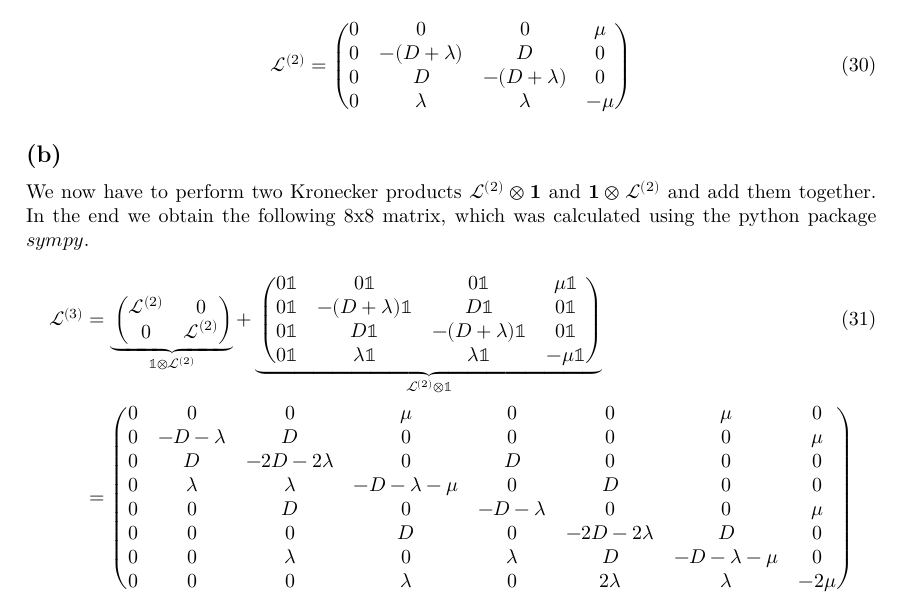
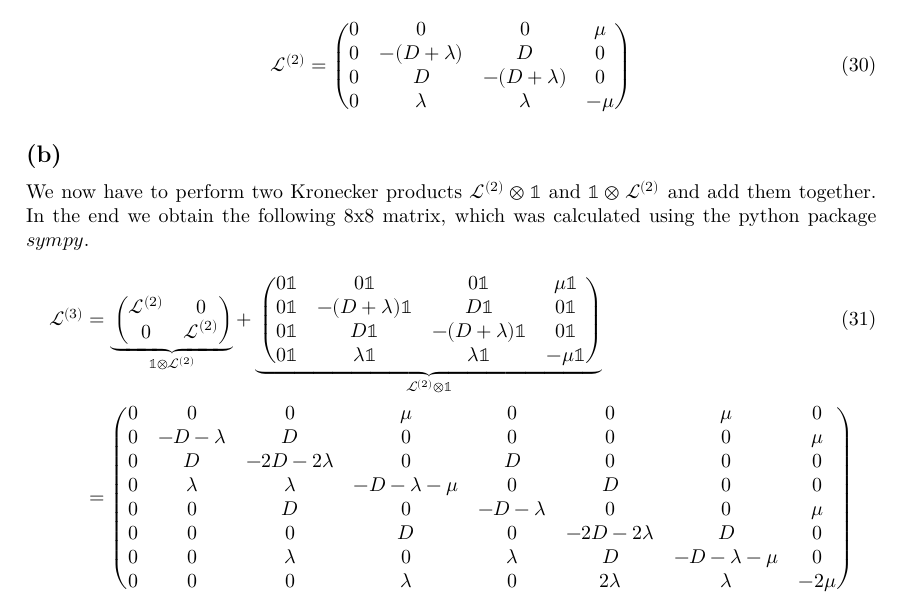
Before and after one commit to Leo000S/KomplexeSysteme, a LaTeX problem sheet (Uebung5/exercise5/exercise5_Schaller_Lender.tex): part of page 3 of 4, cut so that both start at the same text. Compiled offline with XeLaTeX.

Commit message:
Update exercise5_Schaller_Lender.tex
5.2. b mathbb statt bamthbf

```diff
--- a/Uebung5/exercise5/exercise5_Schaller_Lender.tex
+++ b/Uebung5/exercise5/exercise5_Schaller_Lender.tex
@@ -131,7 +131,7 @@ $\mathcal{L}_{44}=-\mu$: has to be chosen such, that the column sum is zero, to
 \end{align}
 
 \subsection*{(b)}
-We now have to perform two Kronecker products $\mathcal{L}^{(2)} \otimes \mathbf{1}$ and $\mathbf{1} \otimes \mathcal{L}^{(2)}$ and add them together. In the end we obtain the following 8x8 matrix, which was calculated using the python package $sympy$.
+We now have to perform two Kronecker products $\mathcal{L}^{(2)} \otimes \mathbb{1}$ and $\mathbb{1} \otimes \mathcal{L}^{(2)}$ and add them together. In the end we obtain the following 8x8 matrix, which was calculated using the python package $sympy$.
 \begin{align}
 \mathcal{L}^{(3)} &=
 \underbrace{
```
